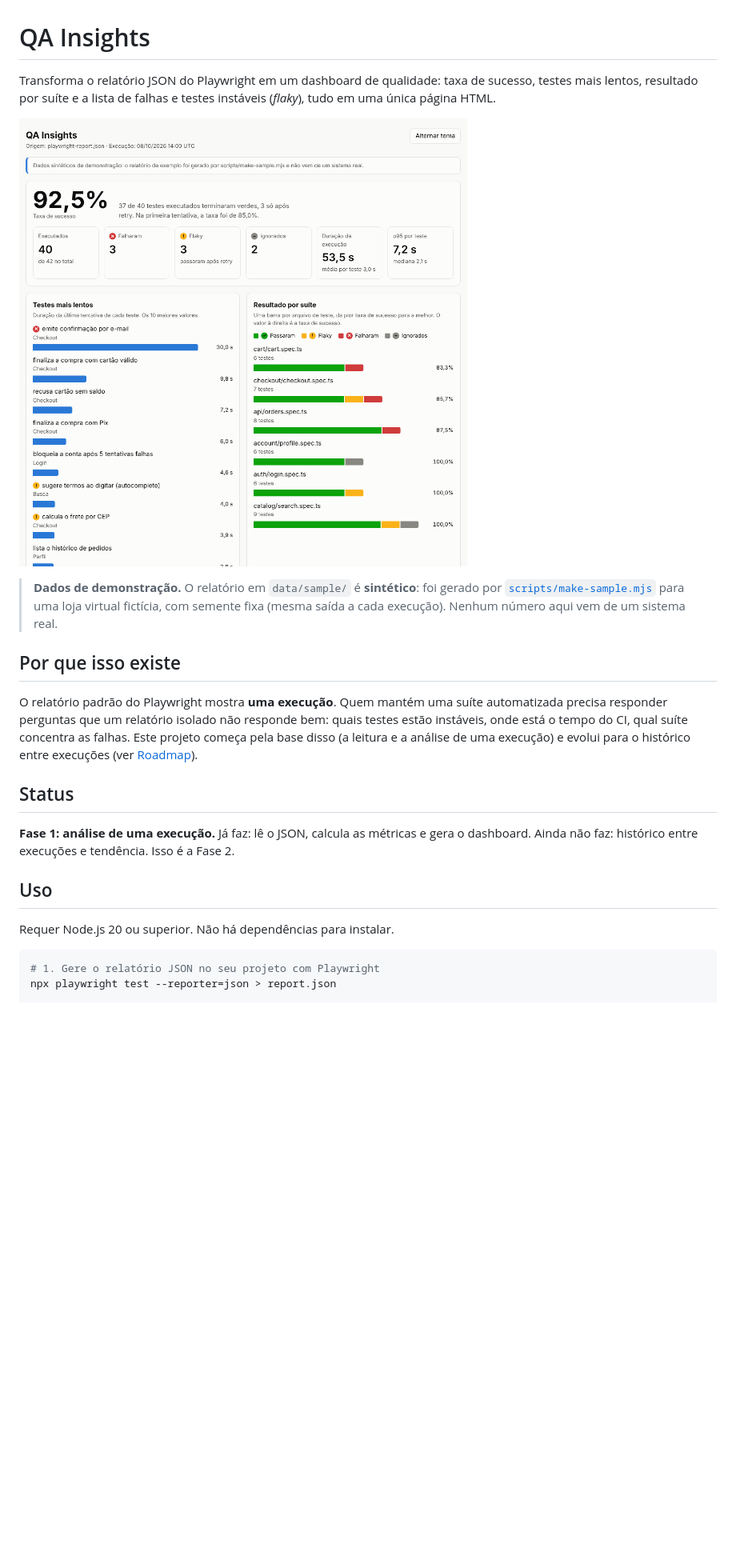
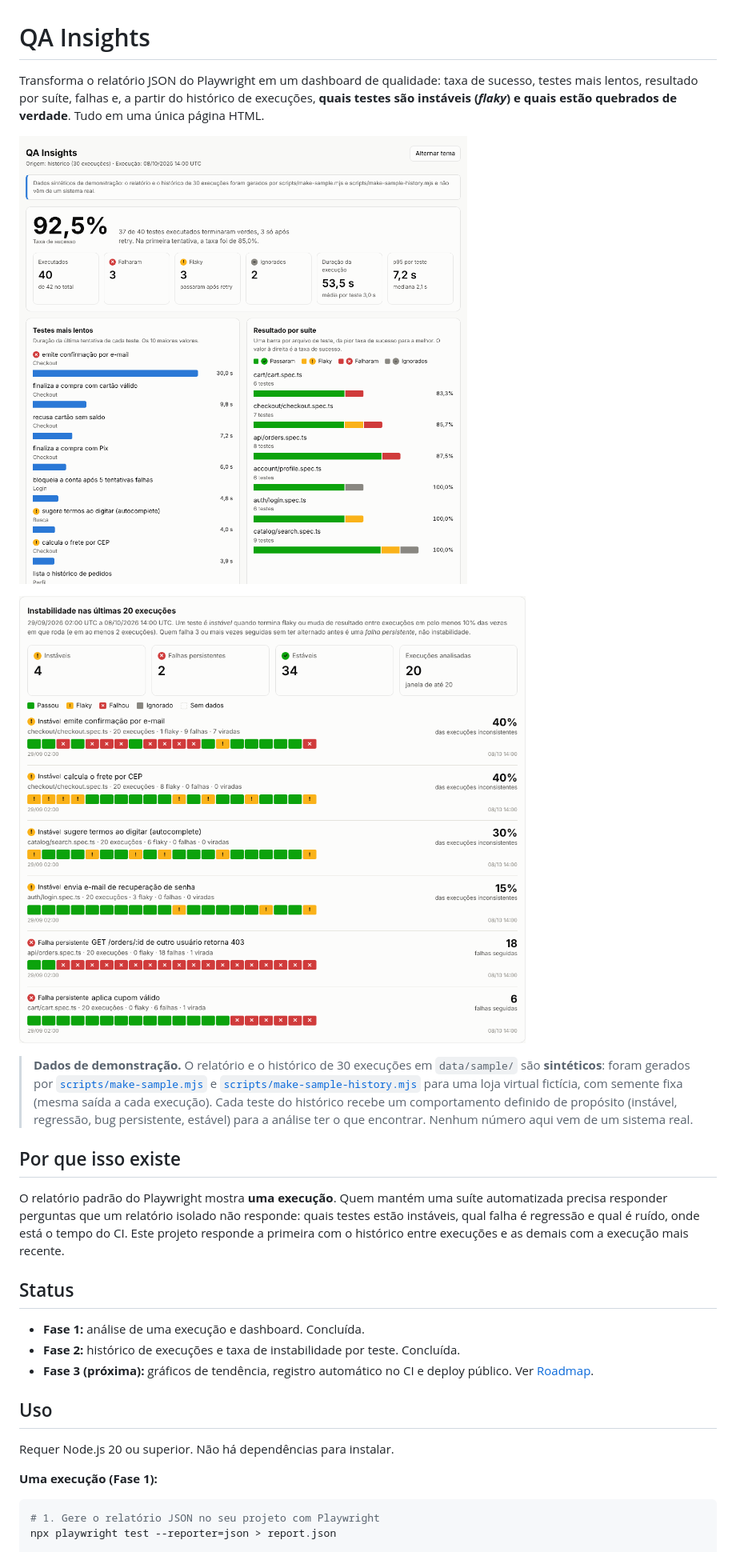
Before and after one commit to MatheusLisboa/qa-insights, a Markdown page: README.md, the part around one of its changes. Shown at 80% size. Drawn GitHub-style; pictures changed too: docs/preview-instabilidade.png (added), docs/preview.png; blank space fills up the shorter version.

Commit message:
docs: README da Fase 2, previews e conferência de exemplos no CI
Co-Authored-By: Claude Sonnet 5.5 <noreply@anthropic.com>
Claude-Session: https://claude.ai/code/session_0174yssMxM817m7LSUrYAkeU

````diff
--- a/README.md
+++ b/README.md
@@ -1,22 +1,28 @@
 # QA Insights
 
-Transforma o relatório JSON do Playwright em um dashboard de qualidade: taxa de sucesso, testes mais lentos, resultado por suíte e a lista de falhas e testes instáveis (*flaky*), tudo em uma única página HTML.
+Transforma o relatório JSON do Playwright em um dashboard de qualidade: taxa de sucesso, testes mais lentos, resultado por suíte, falhas e, a partir do histórico de execuções, **quais testes são instáveis (*flaky*) e quais estão quebrados de verdade**. Tudo em uma única página HTML.
 
 ![Dashboard gerado a partir do relatório de exemplo](docs/preview.png)
 
-> **Dados de demonstração.** O relatório em `data/sample/` é **sintético**: foi gerado por [`scripts/make-sample.mjs`](scripts/make-sample.mjs) para uma loja virtual fictícia, com semente fixa (mesma saída a cada execução). Nenhum número aqui vem de um sistema real.
+![Análise de instabilidade nas últimas 20 execuções](docs/preview-instabilidade.png)
+
+> **Dados de demonstração.** O relatório e o histórico de 30 execuções em `data/sample/` são **sintéticos**: foram gerados por [`scripts/make-sample.mjs`](scripts/make-sample.mjs) e [`scripts/make-sample-history.mjs`](scripts/make-sample-history.mjs) para uma loja virtual fictícia, com semente fixa (mesma saída a cada execução). Cada teste do histórico recebe um comportamento definido de propósito (instável, regressão, bug persistente, estável) para a análise ter o que encontrar. Nenhum número aqui vem de um sistema real.
 
 ## Por que isso existe
 
-O relatório padrão do Playwright mostra **uma execução**. Quem mantém uma suíte automatizada precisa responder perguntas que um relatório isolado não responde bem: quais testes estão instáveis, onde está o tempo do CI, qual suíte concentra as falhas. Este projeto começa pela base disso (a leitura e a análise de uma execução) e evolui para o histórico entre execuções (ver [Roadmap](#roadmap)).
+O relatório padrão do Playwright mostra **uma execução**. Quem mantém uma suíte automatizada precisa responder perguntas que um relatório isolado não responde: quais testes estão instáveis, qual falha é regressão e qual é ruído, onde está o tempo do CI. Este projeto responde a primeira com o histórico entre execuções e as demais com a execução mais recente.
 
 ## Status
 
-**Fase 1: análise de uma execução.** Já faz: lê o JSON, calcula as métricas e gera o dashboard. Ainda não faz: histórico entre execuções e tendência. Isso é a Fase 2.
+- **Fase 1:** análise de uma execução e dashboard. Concluída.
+- **Fase 2:** histórico de execuções e taxa de instabilidade por teste. Concluída.
+- **Fase 3 (próxima):** gráficos de tendência, registro automático no CI e deploy público. Ver [Roadmap](#roadmap).
 
 ## Uso
 
 Requer Node.js 20 ou superior. Não há dependências para instalar.
+
+**Uma execução (Fase 1):**
 
 ```bash
 # 1. Gere o relatório JSON no seu projeto com Playwright
````
Also changed, not shown: other parts of README.md (+62 -18 lines), 1 other file.
